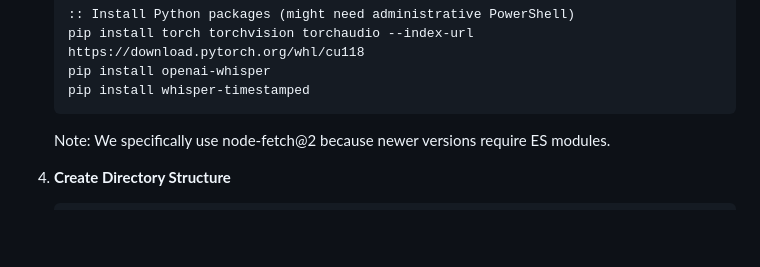
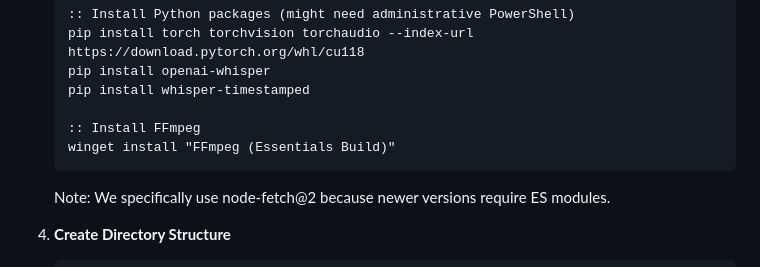
Before and after one commit to poisonednumber/Scanner-map, a Markdown page: README.md, the part around the change. Rendered like a GitHub page; blank space fills up the shorter version.

Commit message:
Update README.md
FFmpeg dependency

````diff
--- a/README.md
+++ b/README.md
@@ -185,6 +185,9 @@ Set up alert keywords using Discord commands:
    pip install torch torchvision torchaudio --index-url https://download.pytorch.org/whl/cu118
    pip install openai-whisper
    pip install whisper-timestamped
+
+   :: Install FFmpeg
+   winget install "FFmpeg (Essentials Build)"
    ```
 
    Note: We specifically use node-fetch@2 because newer versions require ES modules.
````
